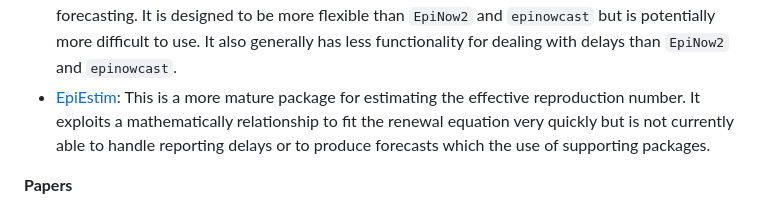
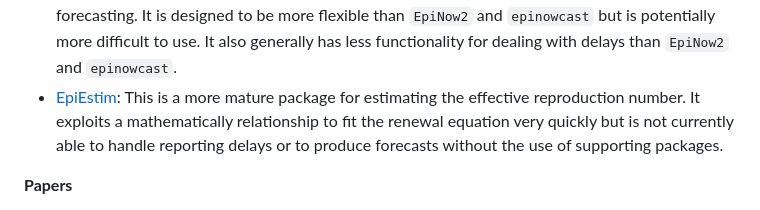
Before and after one commit to seabbs/cste-forecasting-workshop, a Markdown page: README.md, the part around one of its changes. GitHub-like rendering.

```diff
--- a/README.md
+++ b/README.md
@@ -66,7 +66,7 @@ If you are interested in finding additional resources for estimating the effecti
 
 - [epinowcast](https://package.epinowcast.org): This package has been designed as the successor to `EpiNow2` and is currently under development. It is designed to be more general and even more flexible than `EpiNow2`.
 - [epidemia](https://imperialcollegelondon.github.io/epidemia/index.html): This is another flexible package for estimating the effective reproduction number and forecasting. It is designed to be more flexible than `EpiNow2` and `epinowcast` but is potentially more difficult to use. It also generally has less functionality for dealing with delays than `EpiNow2` and `epinowcast`.
-- [EpiEstim](https://cran.r-project.org/web/packages/EpiEstim/index.html): This is a more mature package for estimating the effective reproduction number. It exploits a mathematically relationship to fit the renewal equation very quickly but is not currently able to handle reporting delays or to produce forecasts which the use of supporting packages.
+- [EpiEstim](https://cran.r-project.org/web/packages/EpiEstim/index.html): This is a more mature package for estimating the effective reproduction number. It exploits a mathematically relationship to fit the renewal equation very quickly but is not currently able to handle reporting delays or to produce forecasts without the use of supporting packages.
 
 **Papers**
 
```
Also changed, not shown: other parts of README.md (+1 -1 lines).
